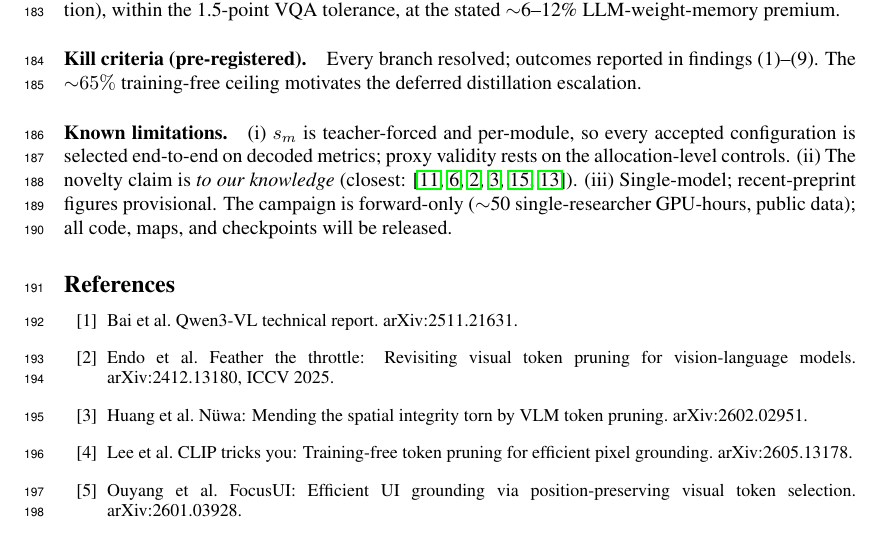
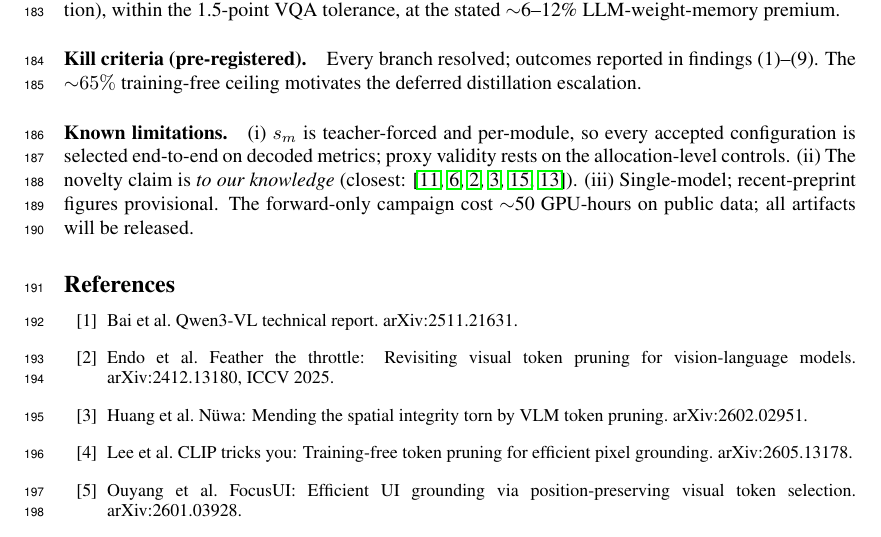
Before and after one commit to deafeaefa/amogh, a LaTeX paper (paper/main.tex): part of page 7 of 8, cut so that both start at the same text. Compiled offline with pdfLaTeX.

Commit message:
Boundary exact with deep-research citations

```diff
--- a/paper/main.tex
+++ b/paper/main.tex
@@ -147,7 +147,7 @@ where $C$ is the set of coordinate-token positions in the teacher-forced target
 
 \paragraph{Kill criteria (pre-registered).} Every branch resolved; outcomes reported in findings (1)--(9). The ${\sim}65\%$ training-free ceiling motivates the deferred distillation escalation.
 
-\paragraph{Known limitations.} (i) $s_m$ is teacher-forced and per-module, so every accepted configuration is selected end-to-end on decoded metrics; proxy validity rests on the allocation-level controls. (ii) The novelty claim is \emph{to our knowledge} (closest: \cite{gwq,mbq,feather,nuwa,sqapvla,rethinkingsmall}). (iii) Single-model; recent-preprint figures provisional. The campaign is forward-only (${\sim}$50 single-researcher GPU-hours, public data); all code, maps, and checkpoints will be released.
+\paragraph{Known limitations.} (i) $s_m$ is teacher-forced and per-module, so every accepted configuration is selected end-to-end on decoded metrics; proxy validity rests on the allocation-level controls. (ii) The novelty claim is \emph{to our knowledge} (closest: \cite{gwq,mbq,feather,nuwa,sqapvla,rethinkingsmall}). (iii) Single-model; recent-preprint figures provisional. The forward-only campaign cost ${\sim}$50 GPU-hours on public data; all artifacts will be released.
 
 \begin{thebibliography}{20}\small
 \bibitem{qwen3vl} Bai et al. Qwen3-VL technical report. arXiv:2511.21631.
```
